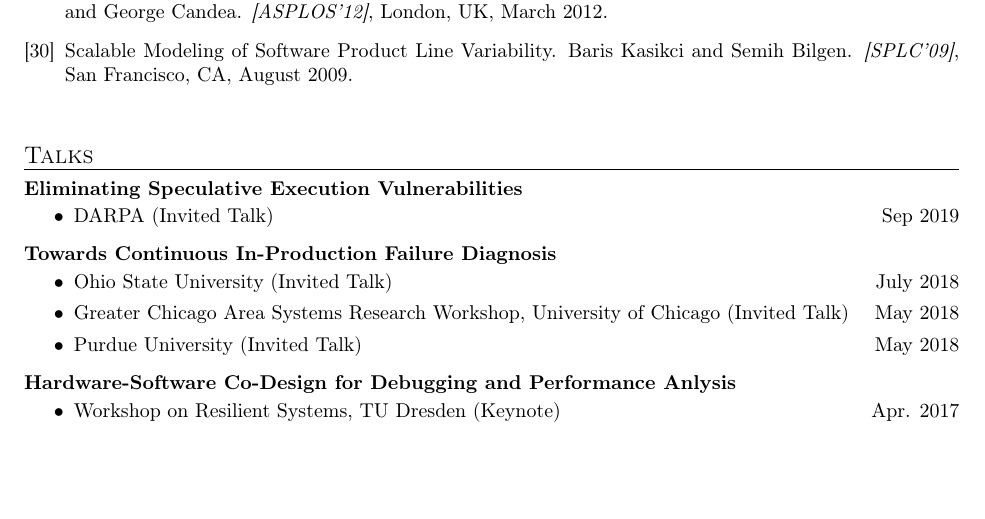
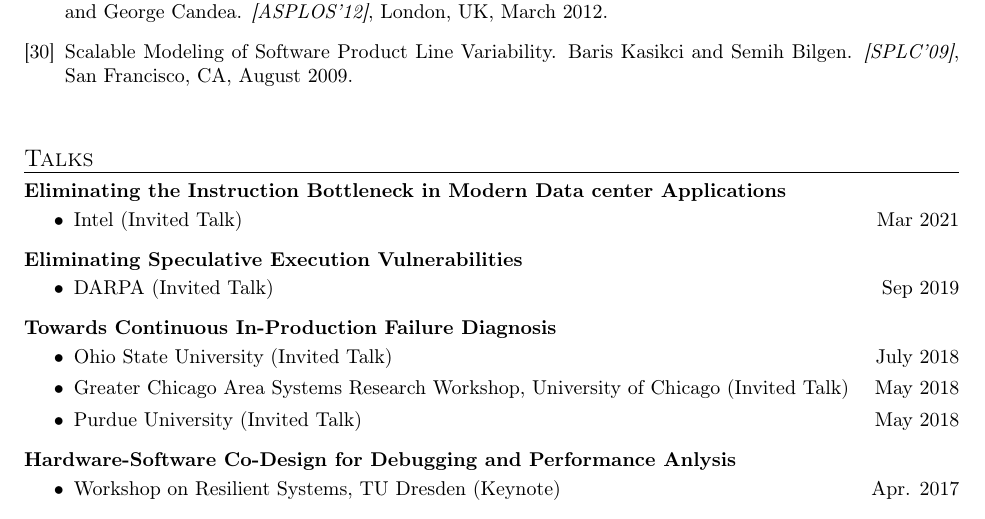
Before and after one commit to mjc0608/cv-barisk, a LaTeX CV (cv.tex): part of page 6 of 9, cut so that both start at the same text, the shorter picture padded with empty space. Compiled offline with pdfLaTeX.

```diff
--- a/cv.tex
+++ b/cv.tex
@@ -234,6 +235,12 @@
 %\end{spacing}
 
 \mysec{Talks}
+\mysub{Eliminating the Instruction Bottleneck in Modern Data center Applications}{}{}
+\vspace{-2mm}
+\begin{itemize}
+  \setlength\itemsep{0em}
+\item{Intel (Invited Talk)} \hfill Mar 2021
+\end{itemize}
 \mysub{Eliminating Speculative Execution Vulnerabilities}{}{}
 \vspace{-2mm}
 \begin{itemize}
```
Also changed, not shown: cv.pdf, cv.tex (3 more changed lines).
